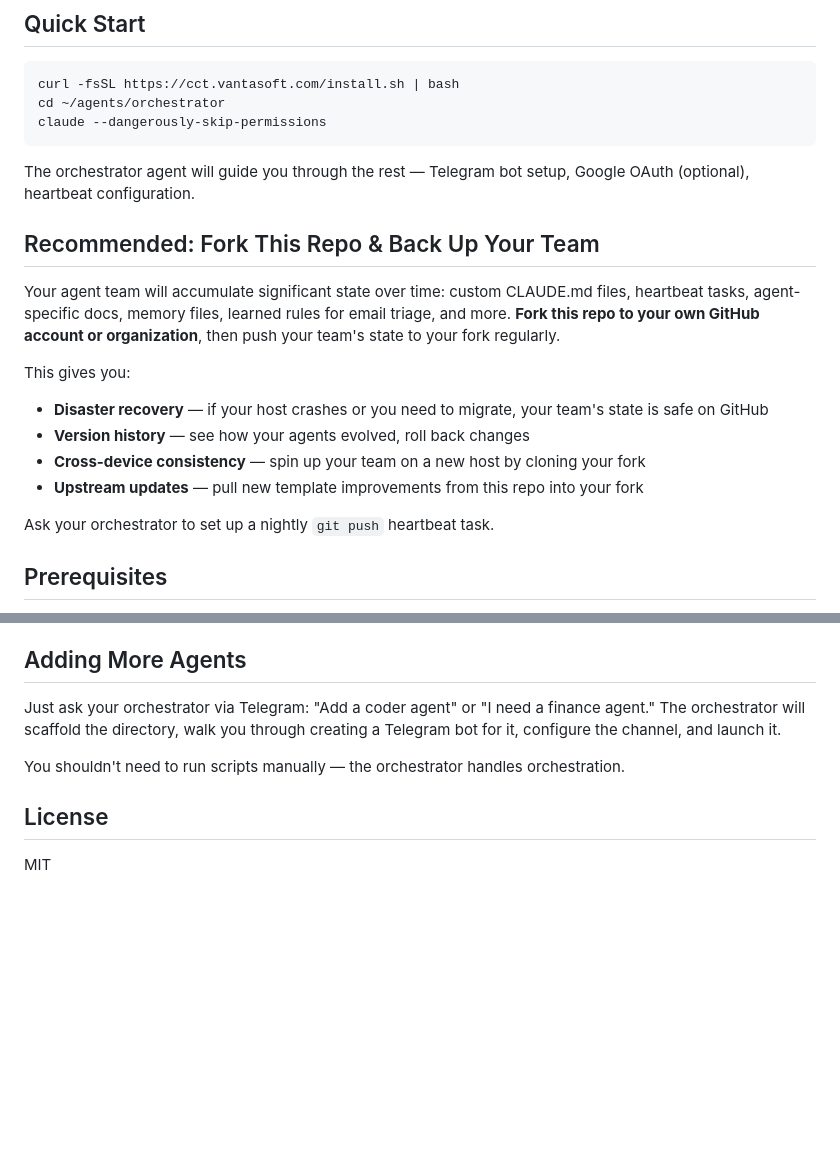
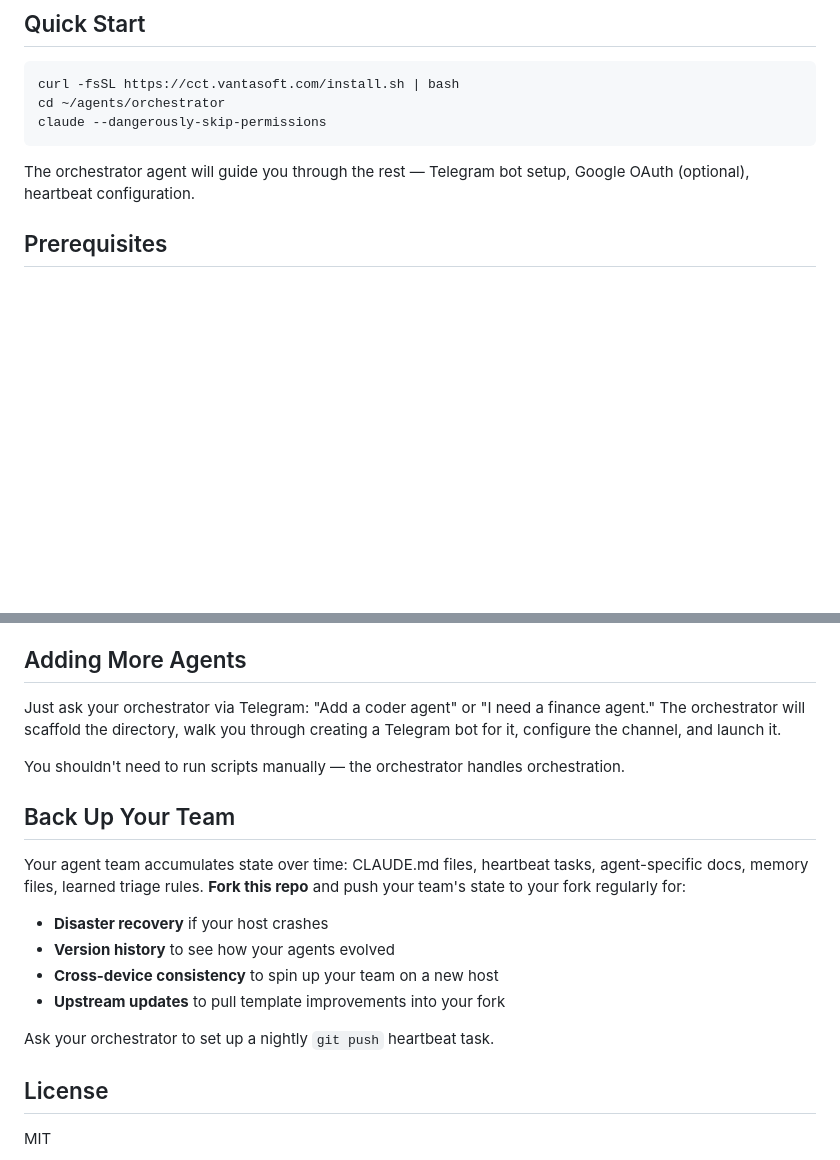
Before and after one commit to VantaSoft/claude-code-teams, a Markdown page: README.md, 2 parts joined by grey strips. Rendered like a GitHub page; blank space fills up the shorter version.

Commit message:
Move 'Back Up Your Team' to end of README, shorten title

````diff
--- a/README.md
+++ b/README.md
@@ -13,18 +13,6 @@ claude --dangerously-skip-permissions
 ```
 
 The orchestrator agent will guide you through the rest — Telegram bot setup, Google OAuth (optional), heartbeat configuration.
-
-## Recommended: Fork This Repo & Back Up Your Team
-
-Your agent team will accumulate significant state over time: custom CLAUDE.md files, heartbeat tasks, agent-specific docs, memory files, learned rules for email triage, and more. **Fork this repo to your own GitHub account or organization**, then push your team's state to your fork regularly.
-
-This gives you:
-- **Disaster recovery** — if your host crashes or you need to migrate, your team's state is safe on GitHub
-- **Version history** — see how your agents evolved, roll back changes
-- **Cross-device consistency** — spin up your team on a new host by cloning your fork
-- **Upstream updates** — pull new template improvements from this repo into your fork
-
-Ask your orchestrator to set up a nightly `git push` heartbeat task.
 
 ## Prerequisites
 
@@ -82,6 +70,17 @@ Just ask your orchestrator via Telegram: "Add a coder agent" or "I need a financ
 
 You shouldn't need to run scripts manually — the orchestrator handles orchestration.
 
+## Back Up Your Team
+
+Your agent team accumulates state over time: CLAUDE.md files, heartbeat tasks, agent-specific docs, memory files, learned triage rules. **Fork this repo** and push your team's state to your fork regularly for:
+
+- **Disaster recovery** if your host crashes
+- **Version history** to see how your agents evolved
+- **Cross-device consistency** to spin up your team on a new host
+- **Upstream updates** to pull template improvements into your fork
+
+Ask your orchestrator to set up a nightly `git push` heartbeat task.
+
 ## License
 
 MIT
````
